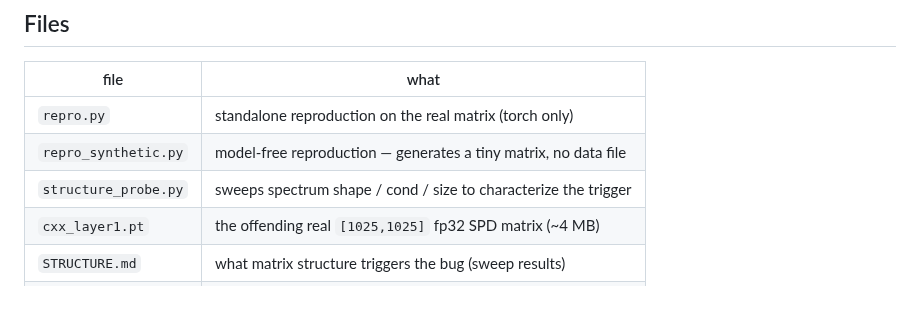
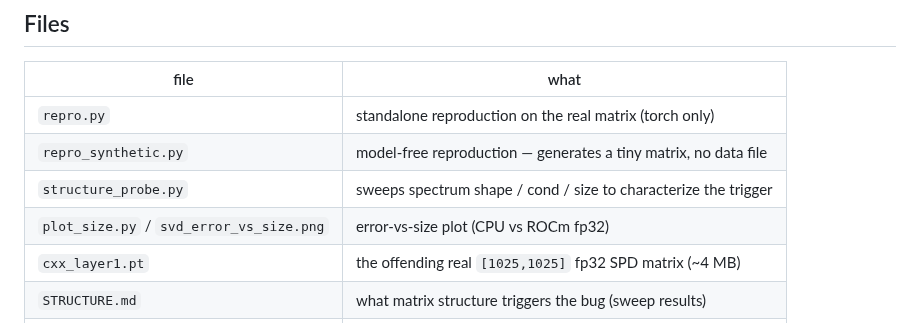
Before and after one commit to amd-age/rocm-fp32-svd-pinverse-bug, a Markdown page: README.md, the part around the change. Drawn GitHub-style; blank space fills up the shorter version.

```diff
--- a/README.md
+++ b/README.md
@@ -68,6 +68,7 @@ characterization with sweeps in [`STRUCTURE.md`](STRUCTURE.md); regenerate with
 | `repro.py` | standalone reproduction on the real matrix (torch only) |
 | `repro_synthetic.py` | model-free reproduction — generates a tiny matrix, no data file |
 | `structure_probe.py` | sweeps spectrum shape / cond / size to characterize the trigger |
+| `plot_size.py` / `svd_error_vs_size.png` | error-vs-size plot (CPU vs ROCm fp32) |
 | `cxx_layer1.pt` | the offending real `[1025,1025]` fp32 SPD matrix (~4 MB) |
 | `STRUCTURE.md` | what matrix structure triggers the bug (sweep results) |
 | `ISSUE.md` | ready-to-file upstream bug report |
```
Also changed, not shown: STRUCTURE.md (+6 -0 lines), svd_error_vs_size.png (added), 1 other file.
